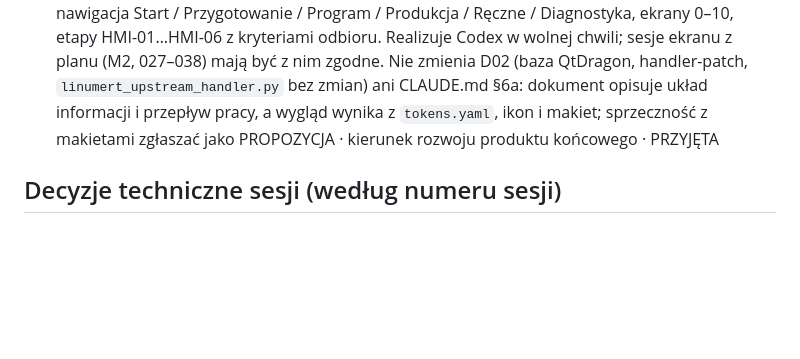
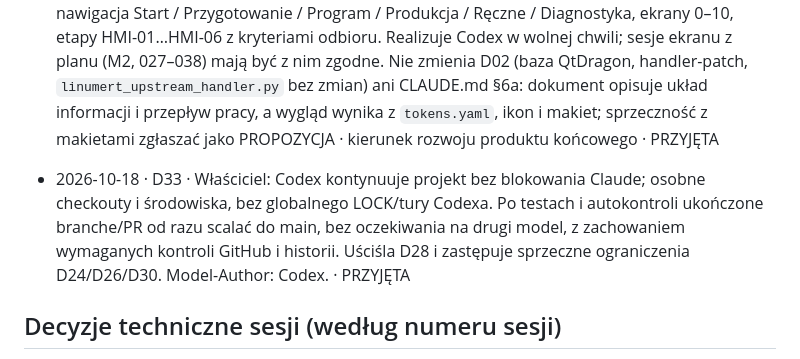
Before and after one commit to anonimov94/linumeRT, a Markdown page: docs/DECYZJE.md, the part around the change. Rendered like a GitHub page; blank space fills up the shorter version.

```diff
--- a/docs/DECYZJE.md
+++ b/docs/DECYZJE.md
@@ -59,6 +59,8 @@ Współpraca modeli, scalanie, środowisko. Obowiązujące zasady w skrócie: [`
 - 2026-10-18 · D31 · Właściciel: Claude przejmuje zakres Codexa (budowa i testy LinuxCNC, konfiguracje INI/HAL, ekran QtDragon, CI, sesje 003–005, przeglądy wsteczne) i nie czeka na Codexa. Claude pracuje lokalnie na laptopie właściciela (EndeavourOS, podman, Debian 12 w kontenerze: `tools/dev/debian-container.sh`, `tools/dev/linuxcnc-gui.sh`). Scalanie według §5 wariant (b): autokontrola z adnotacją, bez niezależnego przeglądu. Gałąź `codex/sesja-003` i PR #3 zostają nietknięte; z pracy Codexa korzystamy z zachowaniem autorstwa (`Model-Author: Codex` w historii). Gdy Codex wróci, właściciel ustala nowy podział.
 - 2026-10-18 · D32 · Właściciel: docelowym kierunkiem ekranu operatora jest HMI według kolejności pracy operatora (`docs/design/HMI_WORKFLOW.md`, z PR #31): globalny pasek stanu, nawigacja Start / Przygotowanie / Program / Produkcja / Ręczne / Diagnostyka, ekrany 0–10, etapy HMI-01…HMI-06 z kryteriami odbioru. Realizuje Codex w wolnej chwili; sesje ekranu z planu (M2, 027–038) mają być z nim zgodne. Nie zmienia D02 (baza QtDragon, handler-patch, `linumert_upstream_handler.py` bez zmian) ani CLAUDE.md §6a: dokument opisuje układ informacji i przepływ pracy, a wygląd wynika z `tokens.yaml`, ikon i makiet; sprzeczność z makietami zgłaszać jako PROPOZYCJA · kierunek rozwoju produktu końcowego · PRZYJĘTA
 
+- 2026-10-18 · D33 · Właściciel: Codex kontynuuje projekt bez blokowania Claude; osobne checkouty i środowiska, bez globalnego LOCK/tury Codexa. Po testach i autokontroli ukończone branche/PR od razu scalać do main, bez oczekiwania na drugi model, z zachowaniem wymaganych kontroli GitHub i historii. Uściśla D28 i zastępuje sprzeczne ograniczenia D24/D26/D30. Model-Author: Codex. · PRZYJĘTA
+
 ## Decyzje techniczne sesji (według numeru sesji)
 
 Dopisuje agent na końcu sesji, we właściwym miejscu listy:
```
Also changed, not shown: docs/WSPOLPRACA_MODELI.md (+11 -0 lines).
